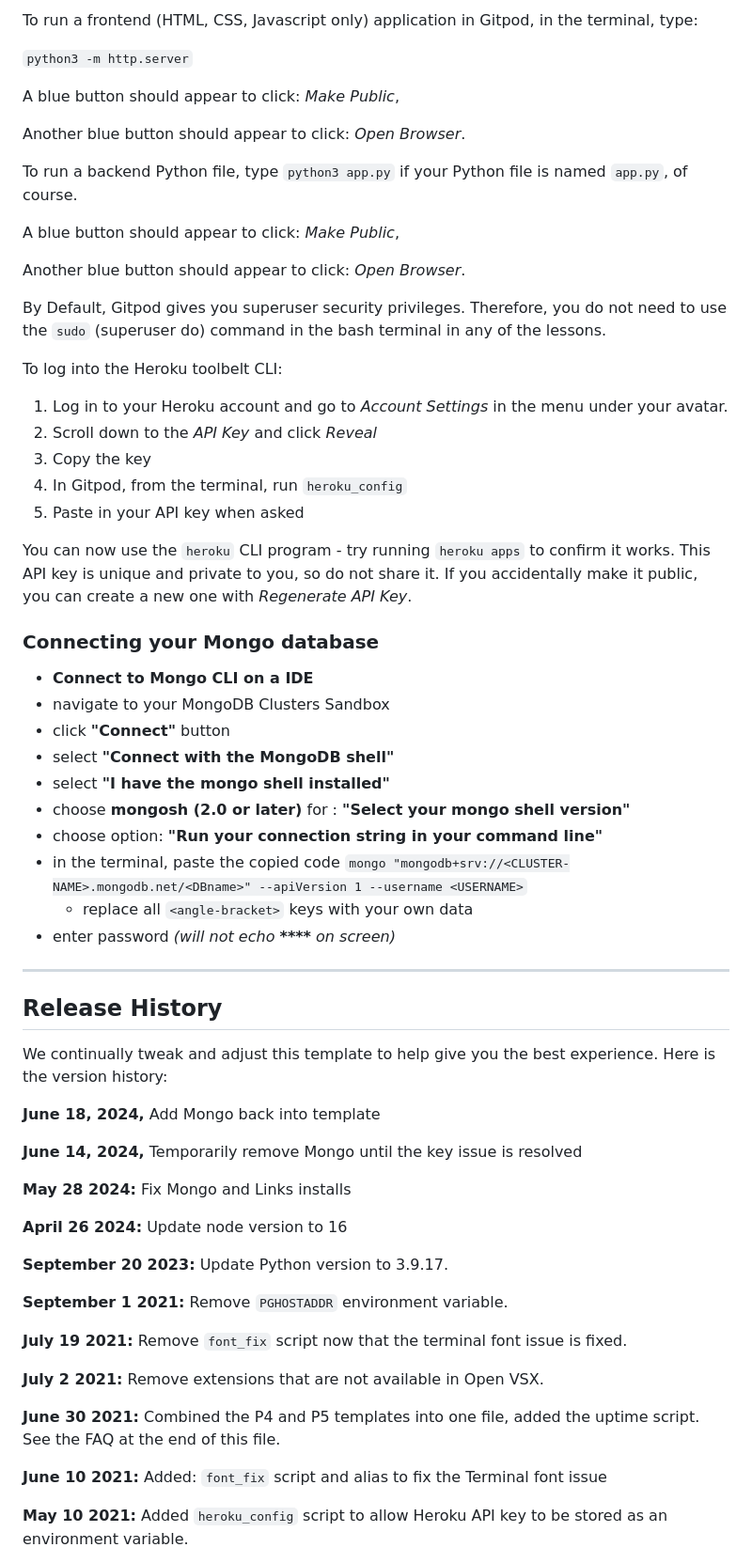
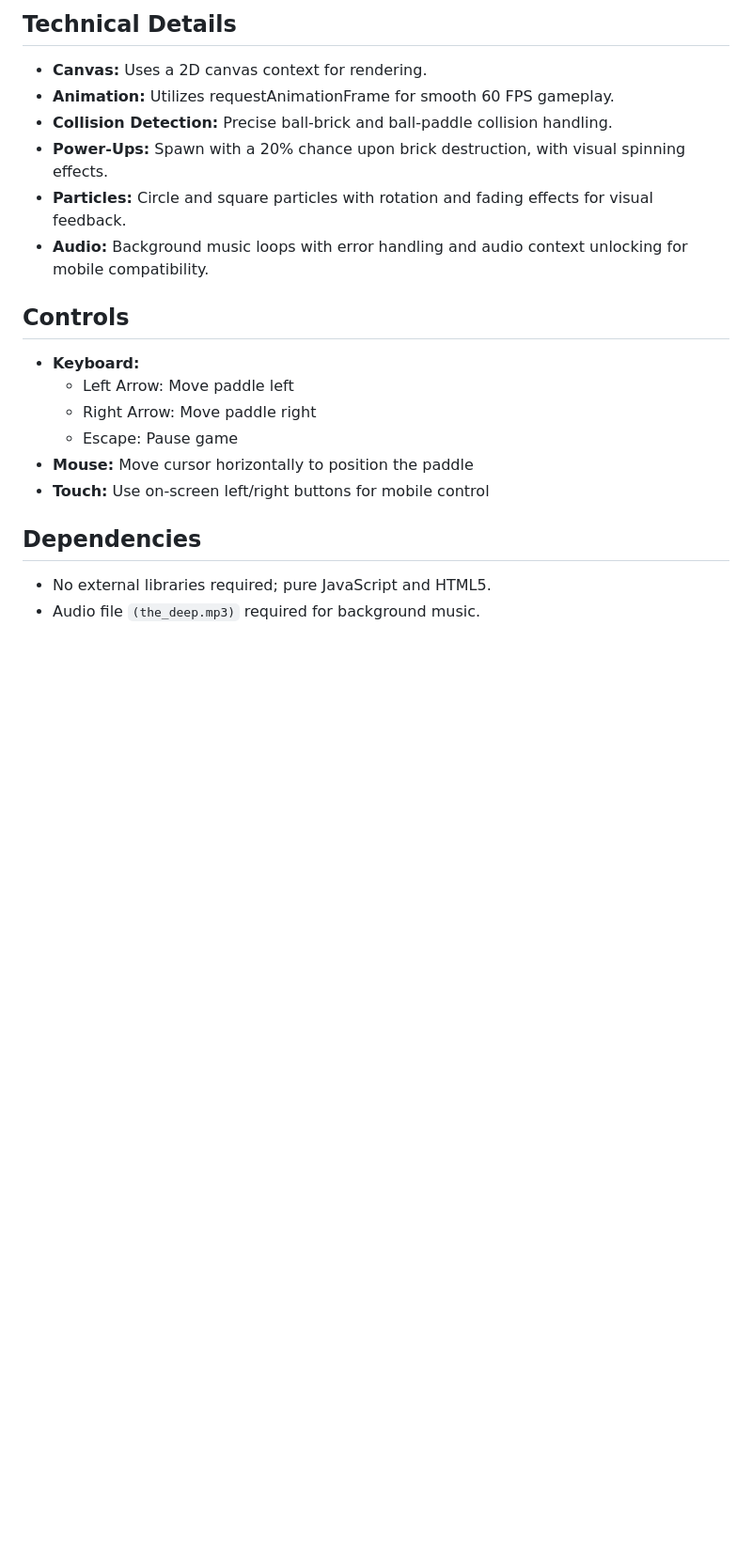
Before and after one commit to Ebuka-martins/breakout-breaks, a Markdown page: README.md, the part around the change printed below. Shown: that part at 94% size. Rendered like a GitHub page; blank space fills up the shorter version.

Commit message:
docs: Add image and texts to README.md

```diff
--- a/README.md
+++ b/README.md
@@ -10,68 +36,21 @@ You can safely delete this README.md file or change it for your own project. Ple
 
-To run a frontend (HTML, CSS, Javascript only) application in Gitpod, in the terminal, type:
+## Technical Details
+- **Canvas:** Uses a 2D canvas context for rendering.
+- **Animation:** Utilizes requestAnimationFrame for smooth 60 FPS gameplay.
+- **Collision Detection:** Precise ball-brick and ball-paddle collision handling.
+- **Power-Ups:** Spawn with a 20% chance upon brick destruction, with visual spinning effects.
+- **Particles:** Circle and square particles with rotation and fading effects for visual feedback.
+- **Audio:** Background music loops with error handling and audio context unlocking for mobile compatibility.
 
-`python3 -m http.server`
+## Controls
+- **Keyboard:**
+  - Left Arrow: Move paddle left
+  - Right Arrow: Move paddle right
+  - Escape: Pause game
+- **Mouse:** Move cursor horizontally to position the paddle
+- **Touch:** Use on-screen left/right buttons for mobile control
 
-A blue button should appear to click: _Make Public_,
+## Dependencies
+- No external libraries required; pure JavaScript and HTML5.
+- Audio file ``(the_deep.mp3)`` required for background music.
 
-Another blue button should appear to click: _Open Browser_.
-
-To run a backend Python file, type `python3 app.py` if your Python file is named `app.py`, of course.
-
-A blue button should appear to click: _Make Public_,
-
-Another blue button should appear to click: _Open Browser_.
-
-By Default, Gitpod gives you superuser security privileges. Therefore, you do not need to use the `sudo` (superuser do) command in the bash terminal in any of the lessons.
-
-To log into the Heroku toolbelt CLI:
-
-1. Log in to your Heroku account and go to *Account Settings* in the menu under your avatar.
-2. Scroll down to the *API Key* and click *Reveal*
-3. Copy the key
-4. In Gitpod, from the terminal, run `heroku_config`
-5. Paste in your API key when asked
-
-You can now use the `heroku` CLI program - try running `heroku apps` to confirm it works. This API key is unique and private to you, so do not share it. If you accidentally make it public, you can create a new one with _Regenerate API Key_.
-
-### Connecting your Mongo database
-
-- **Connect to Mongo CLI on a IDE**
-- navigate to your MongoDB Clusters Sandbox
-- click **"Connect"** button
-- select **"Connect with the MongoDB shell"**
-- select **"I have the mongo shell installed"**
-- choose **mongosh (2.0 or later)** for : **"Select your mongo shell version"**
-- choose option: **"Run your connection string in your command line"**
-- in the terminal, paste the copied code `mongo "mongodb+srv://<CLUSTER-NAME>.mongodb.net/<DBname>" --apiVersion 1 --username <USERNAME>`
-  - replace all `<angle-bracket>` keys with your own data
-- enter password _(will not echo **\*\*\*\*** on screen)_
-
-------
-
-## Release History
-
-We continually tweak and adjust this template to help give you the best experience. Here is the version history:
-
-**June 18, 2024,** Add Mongo back into template
-
-**June 14, 2024,** Temporarily remove Mongo until the key issue is resolved
-
-**May 28 2024:** Fix Mongo and Links installs
-
-**April 26 2024:** Update node version to 16
-
-**September 20 2023:** Update Python version to 3.9.17.
-
-**September 1 2021:** Remove `PGHOSTADDR` environment variable.
-
-**July 19 2021:** Remove `font_fix` script now that the terminal font issue is fixed.
-
-**July 2 2021:** Remove extensions that are not available in Open VSX.
-
-**June 30 2021:** Combined the P4 and P5 templates into one file, added the uptime script. See the FAQ at the end of this file.
-
-**June 10 2021:** Added: `font_fix` script and alias to fix the Terminal font issue
-
-**May 10 2021:** Added `heroku_config` script to allow Heroku API key to be stored as an environment variable.
-
```
Also changed, not shown: other parts of README.md (+35 -59 lines), assets/images/front-page.png (added).
